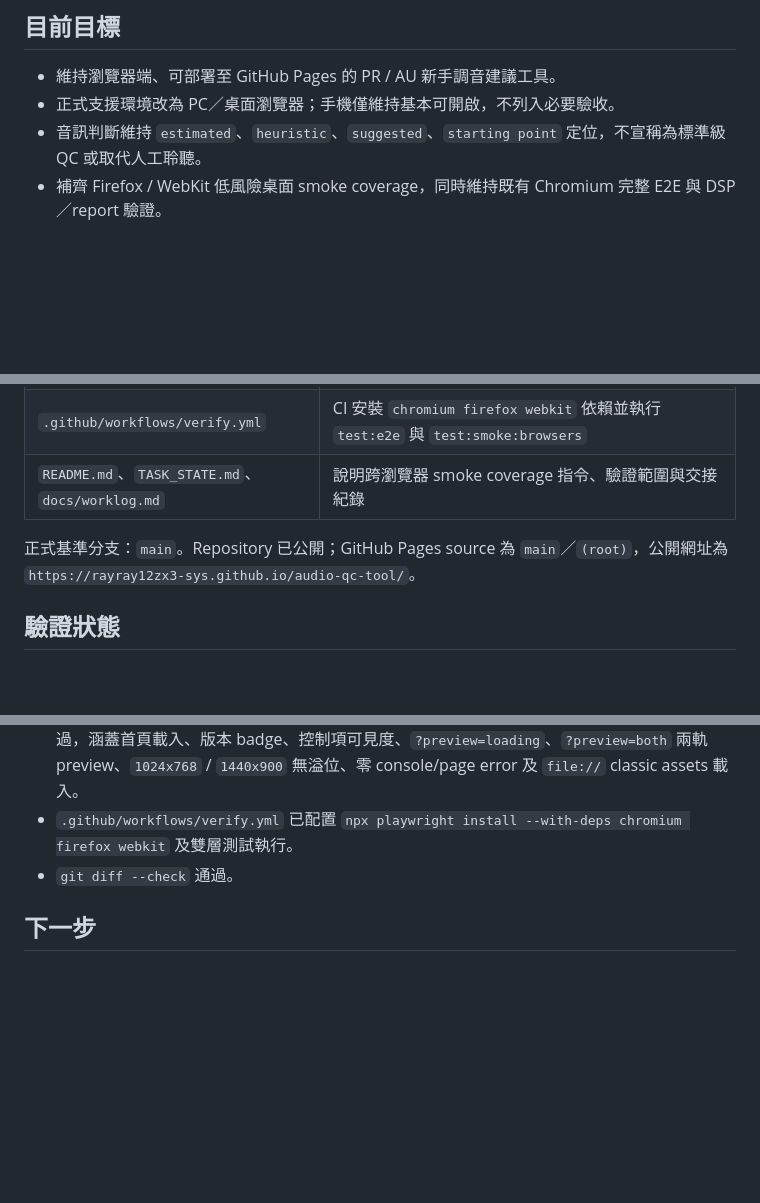
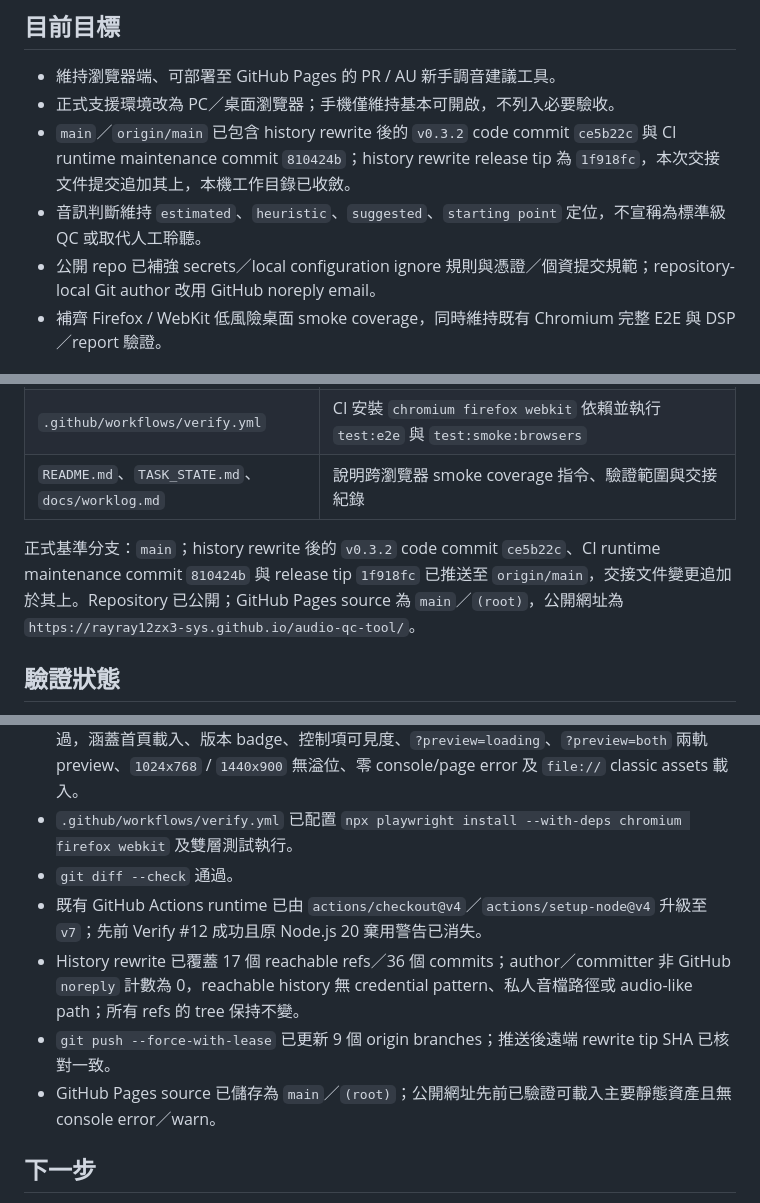
Before and after one commit to rayray12zx3-sys/audio-qc-tool, a Markdown page: TASK_STATE.md, 3 parts joined by grey strips. GitHub-like rendering; blank space fills up the shorter version.

Commit message:
docs: preserve verified project state in Jules pilot

```diff
--- a/TASK_STATE.md
+++ b/TASK_STATE.md
@@ -8,7 +8,9 @@
 
 - 維持瀏覽器端、可部署至 GitHub Pages 的 PR / AU 新手調音建議工具。
 - 正式支援環境改為 PC／桌面瀏覽器；手機僅維持基本可開啟，不列入必要驗收。
+- `main`／`origin/main` 已包含 history rewrite 後的 `v0.3.2` code commit `ce5b22c` 與 CI runtime maintenance commit `810424b`；history rewrite release tip 為 `1f918fc`，本次交接文件提交追加其上，本機工作目錄已收斂。
 - 音訊判斷維持 `estimated`、`heuristic`、`suggested`、`starting point` 定位，不宣稱為標準級 QC 或取代人工聆聽。
+- 公開 repo 已補強 secrets／local configuration ignore 規則與憑證／個資提交規範；repository-local Git author 改用 GitHub noreply email。
 - 補齊 Firefox / WebKit 低風險桌面 smoke coverage，同時維持既有 Chromium 完整 E2E 與 DSP／report 驗證。
 
 ## 已確認現況
@@ -35,7 +37,7 @@
 | `.github/workflows/verify.yml` | CI 安裝 `chromium firefox webkit` 依賴並執行 `test:e2e` 與 `test:smoke:browsers` |
 | `README.md`、`TASK_STATE.md`、`docs/worklog.md` | 說明跨瀏覽器 smoke coverage 指令、驗證範圍與交接紀錄 |
 
-正式基準分支：`main`。Repository 已公開；GitHub Pages source 為 `main`／`(root)`，公開網址為 `https://rayray12zx3-sys.github.io/audio-qc-tool/`。
+正式基準分支：`main`；history rewrite 後的 `v0.3.2` code commit `ce5b22c`、CI runtime maintenance commit `810424b` 與 release tip `1f918fc` 已推送至 `origin/main`，交接文件變更追加於其上。Repository 已公開；GitHub Pages source 為 `main`／`(root)`，公開網址為 `https://rayray12zx3-sys.github.io/audio-qc-tool/`。
 
 ## 驗證狀態
 
@@ -46,6 +48,10 @@
 - `npm run test:smoke:browsers`（Firefox-smoke 2 項、WebKit-smoke 2 項，共 4 項測試）通過，涵蓋首頁載入、版本 badge、控制項可見度、`?preview=loading`、`?preview=both` 兩軌 preview、`1024x768` / `1440x900` 無溢位、零 console/page error 及 `file://` classic assets 載入。
 - `.github/workflows/verify.yml` 已配置 `npx playwright install --with-deps chromium firefox webkit` 及雙層測試執行。
 - `git diff --check` 通過。
+- 既有 GitHub Actions runtime 已由 `actions/checkout@v4`／`actions/setup-node@v4` 升級至 `v7`；先前 Verify #12 成功且原 Node.js 20 棄用警告已消失。
+- History rewrite 已覆蓋 17 個 reachable refs／36 個 commits；author／committer 非 GitHub `noreply` 計數為 0，reachable history 無 credential pattern、私人音檔路徑或 audio-like path；所有 refs 的 tree 保持不變。
+- `git push --force-with-lease` 已更新 9 個 origin branches；推送後遠端 rewrite tip SHA 已核對一致。
+- GitHub Pages source 已儲存為 `main`／`(root)`；公開網址先前已驗證可載入主要靜態資產且無 console error／warn。
 
 ## 下一步
 
```
Also changed, not shown: other parts of TASK_STATE.md (+2 -0 lines).
